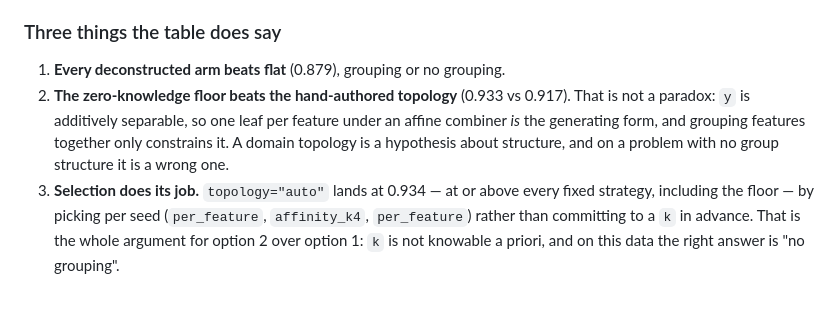
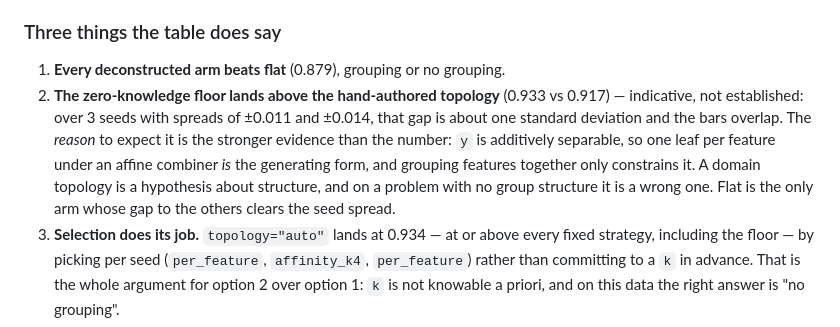
Before and after one commit to fundthmcalculus/tribble-fis, a Markdown page: DECONSTRUCTED_TREE_FINDINGS.md, the part around the change. GitHub-like rendering; blank space fills up the shorter version.

Commit message:
docs: soften the Stage C floor-vs-true claim to what 3 seeds support
Plotting Stage C with error bars made it obvious that 0.933 vs 0.917
over 3 seeds, at spreads of +/-0.011 and +/-0.014, is about one standard
deviation -- the bars overlap and 'beats' is not a claim those numbers
support. Flat is the only arm whose gap to the others clears the seed
spread.

The reasoning is unaffected and is the better evidence anyway: with y
additively separable there is no mechanism by which the grouped topology
should win. That is an argument from the generator, not from the
measurement.

Not re-running at more seeds: Stage A is the easy case by construction,
and sharpening a comparison that is beside the point is not what #226
needs. Stage B remains the first next step.

Co-Authored-By: Claude Opus 5 (1M context) <noreply@anthropic.com>
Claude-Session: https://claude.ai/code/session_01AqT2eVvNrEAXSJEqhY8XJH

```diff
--- a/DECONSTRUCTED_TREE_FINDINGS.md
+++ b/DECONSTRUCTED_TREE_FINDINGS.md
@@ -199,11 +199,15 @@ grouping being right.
 ### Three things the table does say
 
 1. **Every deconstructed arm beats flat** (0.879), grouping or no grouping.
-2. **The zero-knowledge floor beats the hand-authored topology** (0.933 vs
-   0.917). That is not a paradox: `y` is additively separable, so one leaf per
-   feature under an affine combiner *is* the generating form, and grouping
-   features together only constrains it. A domain topology is a hypothesis
-   about structure, and on a problem with no group structure it is a wrong one.
+2. **The zero-knowledge floor lands above the hand-authored topology**
+   (0.933 vs 0.917) — indicative, not established: over 3 seeds with spreads of
+   ±0.011 and ±0.014, that gap is about one standard deviation and the bars
+   overlap. The *reason* to expect it is the stronger evidence than the number:
+   `y` is additively separable, so one leaf per feature under an affine
+   combiner *is* the generating form, and grouping features together only
+   constrains it. A domain topology is a hypothesis about structure, and on a
+   problem with no group structure it is a wrong one. Flat is the only arm
+   whose gap to the others clears the seed spread.
 3. **Selection does its job.** `topology="auto"` lands at 0.934 — at or above
    every fixed strategy, including the floor — by picking per seed
    (`per_feature`, `affinity_k4`, `per_feature`) rather than committing to a
```
